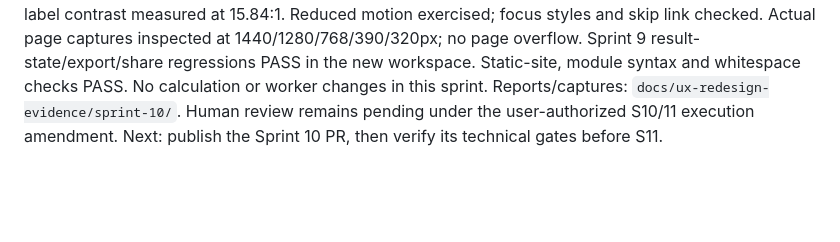
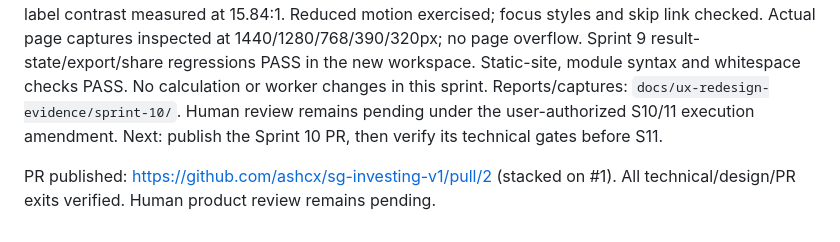
Before and after one commit to ashcx/sg-investing-v1, a Markdown page: Todo/sprint-10-workspace-and-discovery.md, the part around one of its changes. GitHub-like rendering; blank space fills up the shorter version.

Commit message:
Record Sprint 10 PR and authorized sequential progression

```diff
--- a/Todo/sprint-10-workspace-and-discovery.md
+++ b/Todo/sprint-10-workspace-and-discovery.md
@@ -198,3 +198,6 @@ Static-site, module syntax and whitespace checks PASS. No calculation or worker
 changes in this sprint. Reports/captures: `docs/ux-redesign-evidence/sprint-10/`.
 Human review remains pending under the user-authorized S10/11 execution amendment.
 Next: publish the Sprint 10 PR, then verify its technical gates before S11.
+
+PR published: https://github.com/ashcx/sg-investing-v1/pull/2 (stacked on #1).
+All technical/design/PR exits verified. Human product review remains pending.
```
Also changed, not shown: other parts of Todo/sprint-10-workspace-and-discovery.md (+1 -1 lines), 2 other files.
